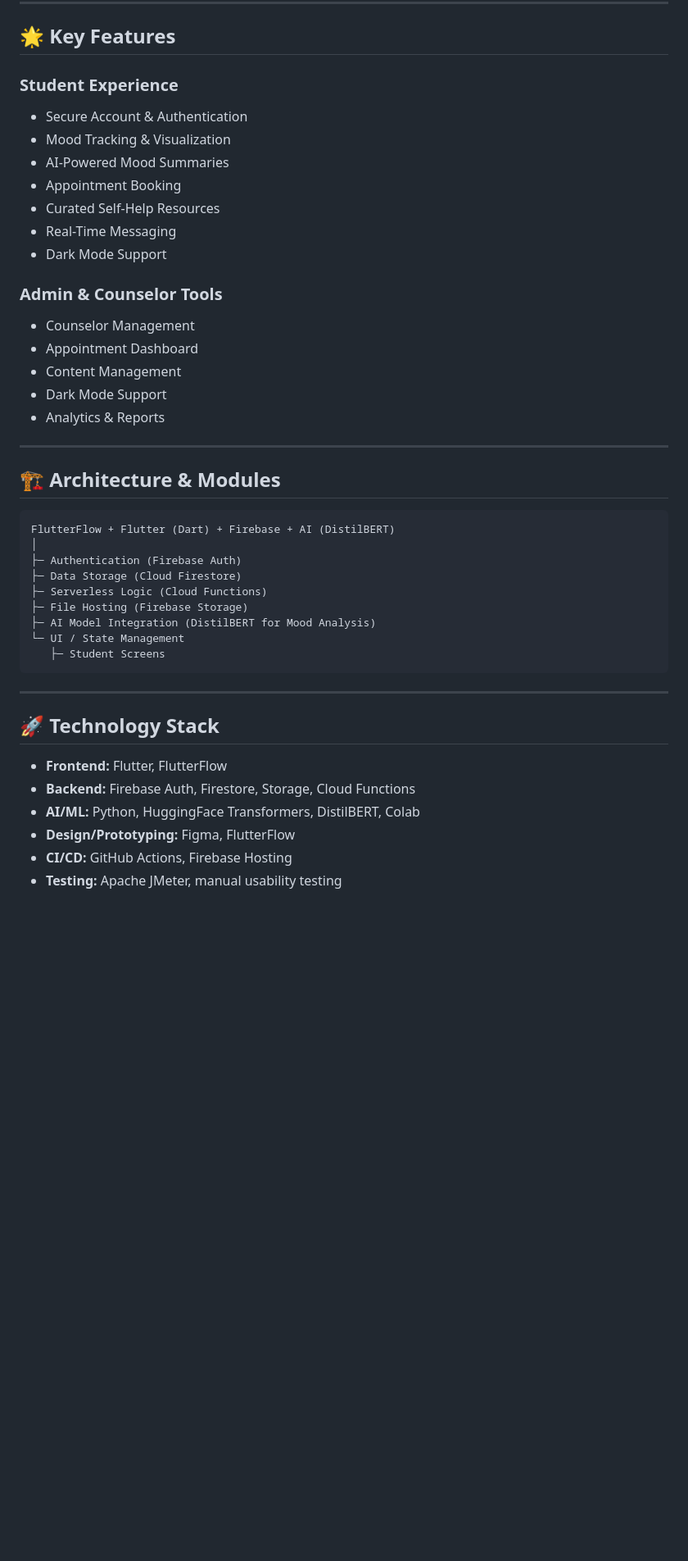
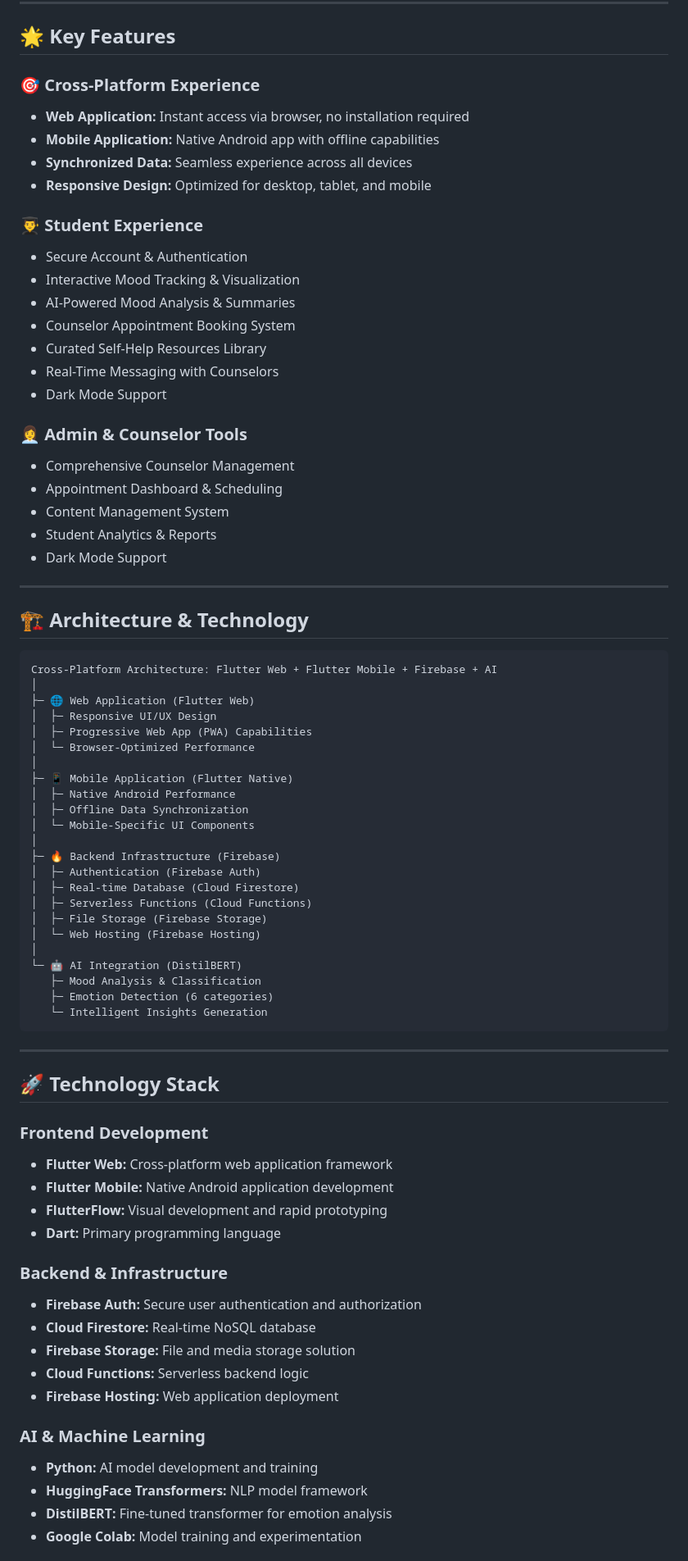
Before and after one commit to KpG782/CampusCare, a Markdown page: README.md, the part around one of its changes. Shown at 82% size. Rendered like a GitHub page; blank space fills up the shorter version.

````diff
--- a/README.md
+++ b/README.md
@@ -44,45 +58,78 @@ CampusCare leverages artificial intelligence to enhance student well-being. We h
 
 ## 🌟 Key Features
 
-### Student Experience
+### 🎯 **Cross-Platform Experience**
+- **Web Application:** Instant access via browser, no installation required
+- **Mobile Application:** Native Android app with offline capabilities
+- **Synchronized Data:** Seamless experience across all devices
+- **Responsive Design:** Optimized for desktop, tablet, and mobile
+
+### 👨‍🎓 **Student Experience**
 - Secure Account & Authentication
-- Mood Tracking & Visualization
-- AI-Powered Mood Summaries
-- Appointment Booking
-- Curated Self-Help Resources
-- Real-Time Messaging
+- Interactive Mood Tracking & Visualization
+- AI-Powered Mood Analysis & Summaries
+- Counselor Appointment Booking System
+- Curated Self-Help Resources Library
+- Real-Time Messaging with Counselors
 - Dark Mode Support
 
-### Admin & Counselor Tools
-- Counselor Management
-- Appointment Dashboard
-- Content Management
+### 👩‍💼 **Admin & Counselor Tools**
+- Comprehensive Counselor Management
+- Appointment Dashboard & Scheduling
+- Content Management System
+- Student Analytics & Reports
 - Dark Mode Support
-- Analytics & Reports
 
 ---
 
-## 🏗️ Architecture & Modules
+## 🏗️ Architecture & Technology
 
 ```
-FlutterFlow + Flutter (Dart) + Firebase + AI (DistilBERT)
+Cross-Platform Architecture: Flutter Web + Flutter Mobile + Firebase + AI
 │
-├─ Authentication (Firebase Auth)
-├─ Data Storage (Cloud Firestore)
-├─ Serverless Logic (Cloud Functions)
-├─ File Hosting (Firebase Storage)
-├─ AI Model Integration (DistilBERT for Mood Analysis)
-└─ UI / State Management
-   ├─ Student Screens
+├─ 🌐 Web Application (Flutter Web)
+│  ├─ Responsive UI/UX Design
+│  ├─ Progressive Web App (PWA) Capabilities
+│  └─ Browser-Optimized Performance
+│
+├─ 📱 Mobile Application (Flutter Native)
+│  ├─ Native Android Performance
+│  ├─ Offline Data Synchronization
+│  └─ Mobile-Specific UI Components
+│
+├─ 🔥 Backend Infrastructure (Firebase)
+│  ├─ Authentication (Firebase Auth)
+│  ├─ Real-time Database (Cloud Firestore)
+│  ├─ Serverless Functions (Cloud Functions)
+│  ├─ File Storage (Firebase Storage)
+│  └─ Web Hosting (Firebase Hosting)
+│
+└─ 🤖 AI Integration (DistilBERT)
+   ├─ Mood Analysis & Classification
+   ├─ Emotion Detection (6 categories)
+   └─ Intelligent Insights Generation
 ```
 
 ---
 
 ## 🚀 Technology Stack
 
-- **Frontend:** Flutter, FlutterFlow
-- **Backend:** Firebase Auth, Firestore, Storage, Cloud Functions
-- **AI/ML:** Python, HuggingFace Transformers, DistilBERT, Colab
-- **Design/Prototyping:** Figma, FlutterFlow
-- **CI/CD:** GitHub Actions, Firebase Hosting
-- **Testing:** Apache JMeter, manual usability testing
+### **Frontend Development**
+- **Flutter Web:** Cross-platform web application framework
+- **Flutter Mobile:** Native Android application development
+- **FlutterFlow:** Visual development and rapid prototyping
+- **Dart:** Primary programming language
+
+### **Backend & Infrastructure**
+- **Firebase Auth:** Secure user authentication and authorization
+- **Cloud Firestore:** Real-time NoSQL database
+- **Firebase Storage:** File and media storage solution
+- **Cloud Functions:** Serverless backend logic
+- **Firebase Hosting:** Web application deployment
+
+### **AI & Machine Learning**
+- **Python:** AI model development and training
+- **HuggingFace Transformers:** NLP model framework
+- **DistilBERT:** Fine-tuned transformer for emotion analysis
+- **Google Colab:** Model training and experimentation
+
````
Also changed, not shown: other parts of README.md (+72 -22 lines).
